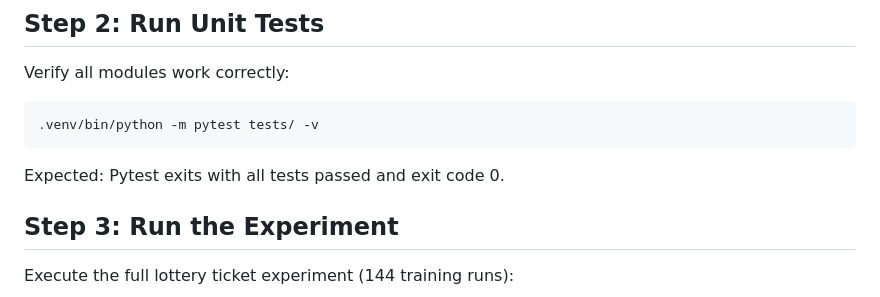
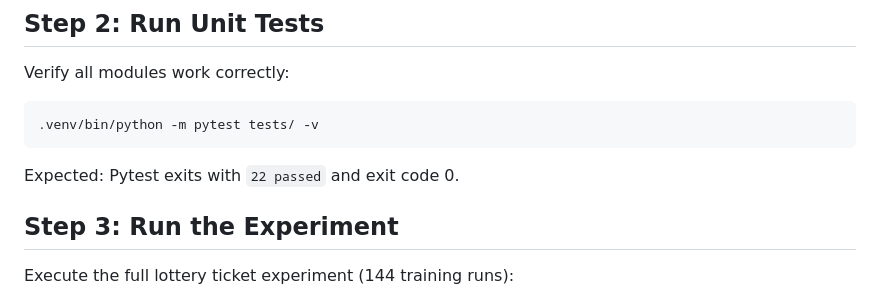
Before and after one commit to davidydu/Claw4S, a Markdown page: submissions/lottery-ticket/SKILL.md, the part around the change. Drawn GitHub-style.

Commit message:
fix(lottery-ticket): correct test count in SKILL.md
Co-Authored-By: Claude Opus 4.6 <noreply@anthropic.com>

````diff
--- a/submissions/lottery-ticket/SKILL.md
+++ b/submissions/lottery-ticket/SKILL.md
@@ -41,7 +41,7 @@ Verify all modules work correctly:
 .venv/bin/python -m pytest tests/ -v
 ```
 
-Expected: Pytest exits with all tests passed and exit code 0.
+Expected: Pytest exits with `22 passed` and exit code 0.
 
 ## Step 3: Run the Experiment
 
````
